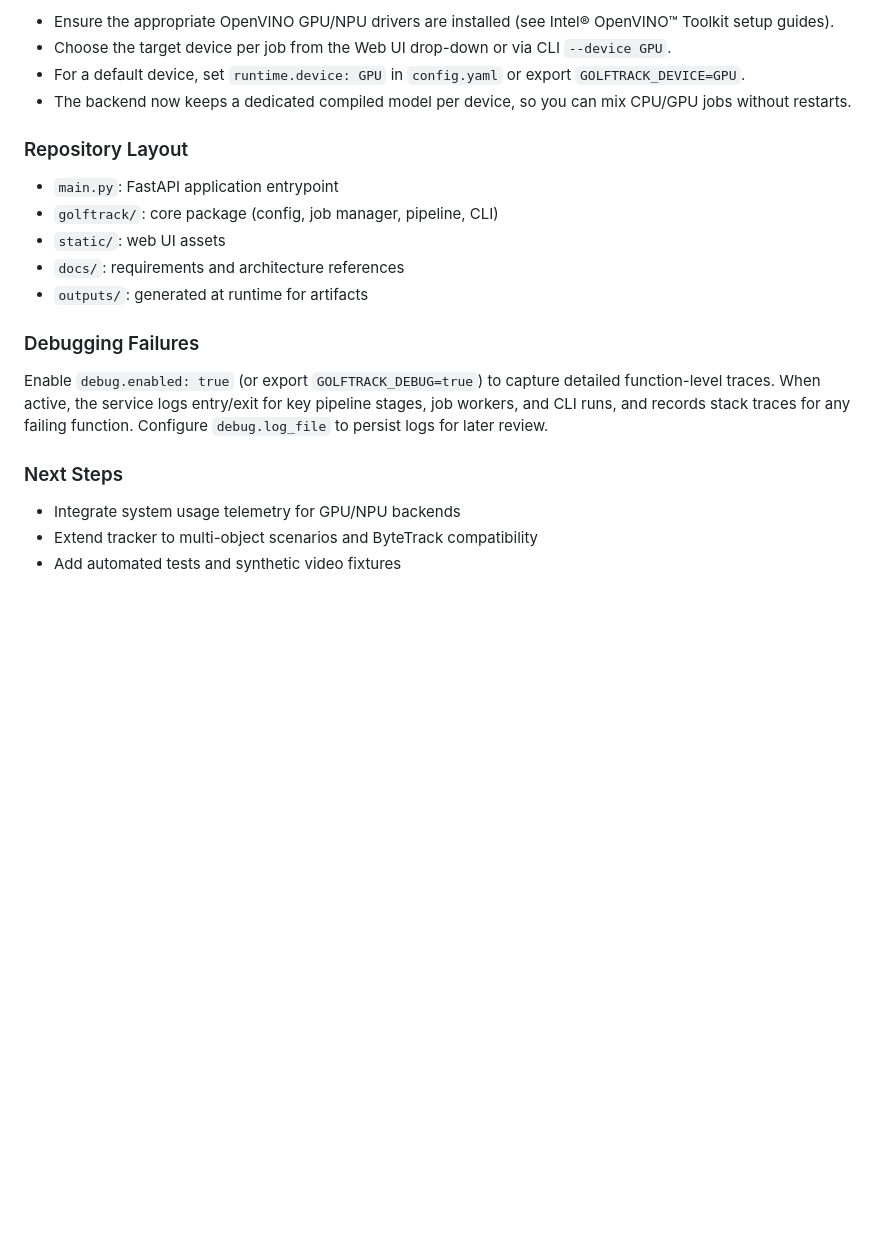
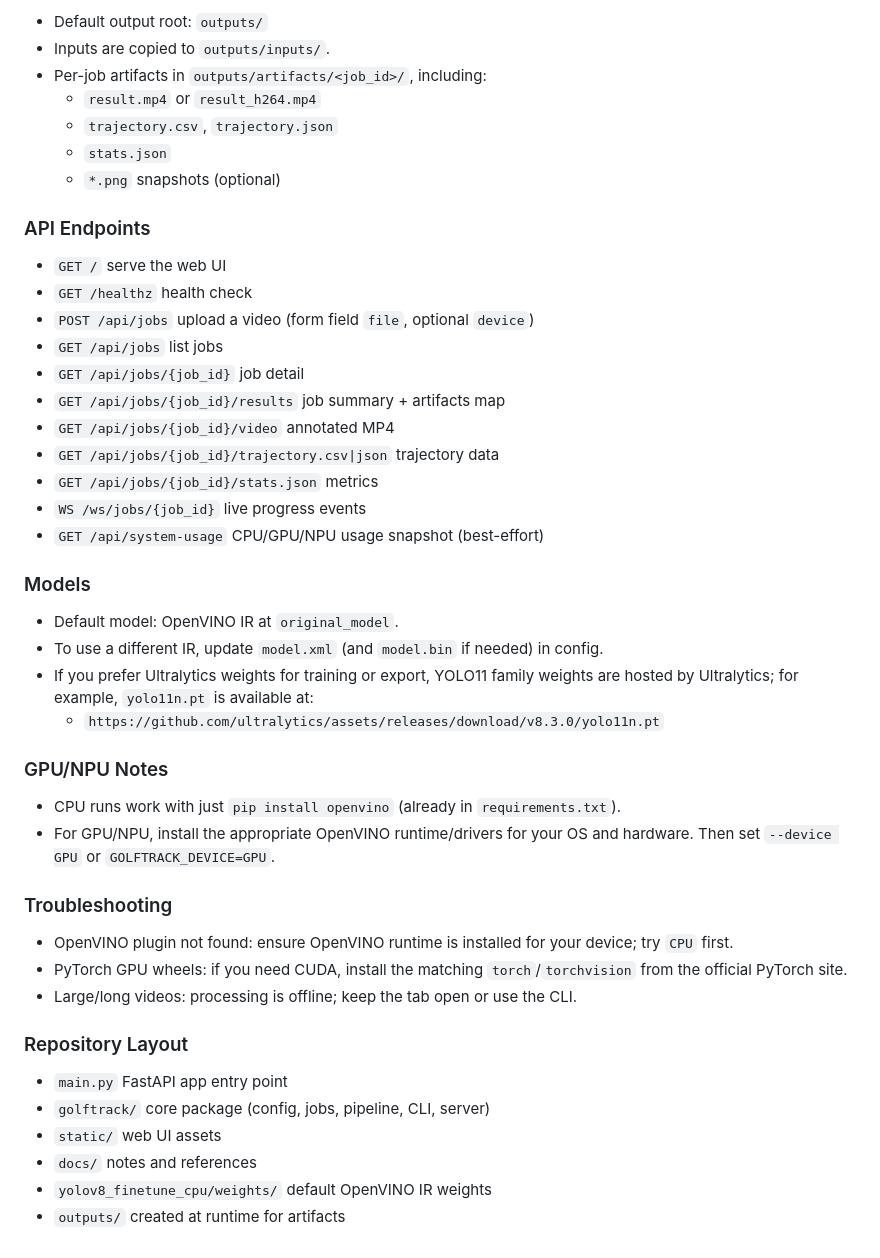
Before and after one commit to kazukiminemura/golf_swing_tracking, a Markdown page: Readme.md, the part around one of its changes. Rendered like a GitHub page; blank space fills up the shorter version.

```diff
--- a/Readme.md
+++ b/Readme.md
@@ -86,23 +74,49 @@ Environment overrides:
 
-- Ensure the appropriate OpenVINO GPU/NPU drivers are installed (see Intel® OpenVINO™ Toolkit setup guides).
-- Choose the target device per job from the Web UI drop-down or via CLI `--device GPU`.
-- For a default device, set `runtime.device: GPU` in `config.yaml` or export `GOLFTRACK_DEVICE=GPU`.
-- The backend now keeps a dedicated compiled model per device, so you can mix CPU/GPU jobs without restarts.
+- Default output root: `outputs/`
+- Inputs are copied to `outputs/inputs/`.
+- Per-job artifacts in `outputs/artifacts/<job_id>/`, including:
+  - `result.mp4` or `result_h264.mp4`
+  - `trajectory.csv`, `trajectory.json`
+  - `stats.json`
+  - `*.png` snapshots (optional)
+
+### API Endpoints
+
+- `GET /` serve the web UI
+- `GET /healthz` health check
+- `POST /api/jobs` upload a video (form field `file`, optional `device`)
+- `GET /api/jobs` list jobs
+- `GET /api/jobs/{job_id}` job detail
+- `GET /api/jobs/{job_id}/results` job summary + artifacts map
+- `GET /api/jobs/{job_id}/video` annotated MP4
+- `GET /api/jobs/{job_id}/trajectory.csv|json` trajectory data
+- `GET /api/jobs/{job_id}/stats.json` metrics
+- `WS /ws/jobs/{job_id}` live progress events
+- `GET /api/system-usage` CPU/GPU/NPU usage snapshot (best-effort)
+
+### Models
+
+- Default model: OpenVINO IR at `original_model`.
+- To use a different IR, update `model.xml` (and `model.bin` if needed) in config.
+- If you prefer Ultralytics weights for training or export, YOLO11 family weights are hosted by Ultralytics; for example, `yolo11n.pt` is available at:
+  - `https://github.com/ultralytics/assets/releases/download/v8.3.0/yolo11n.pt`
+
+### GPU/NPU Notes
+
+- CPU runs work with just `pip install openvino` (already in `requirements.txt`).
+- For GPU/NPU, install the appropriate OpenVINO runtime/drivers for your OS and hardware. Then set `--device GPU` or `GOLFTRACK_DEVICE=GPU`.
+
+### Troubleshooting
+
+- OpenVINO plugin not found: ensure OpenVINO runtime is installed for your device; try `CPU` first.
+- PyTorch GPU wheels: if you need CUDA, install the matching `torch`/`torchvision` from the official PyTorch site.
+- Large/long videos: processing is offline; keep the tab open or use the CLI.
 
 ### Repository Layout
 
-- `main.py`: FastAPI application entrypoint
-- `golftrack/`: core package (config, job manager, pipeline, CLI)
-- `static/`: web UI assets
-- `docs/`: requirements and architecture references
-- `outputs/`: generated at runtime for artifacts
-
-### Debugging Failures
-
-Enable `debug.enabled: true` (or export `GOLFTRACK_DEBUG=true`) to capture detailed function-level traces. When active, the service logs entry/exit for key pipeline stages, job workers, and CLI runs, and records stack traces for any failing function. Configure `debug.log_file` to persist logs for later review.
-
-### Next Steps
-
-- Integrate system usage telemetry for GPU/NPU backends
-- Extend tracker to multi-object scenarios and ByteTrack compatibility
-- Add automated tests and synthetic video fixtures
+- `main.py` FastAPI app entry point
+- `golftrack/` core package (config, jobs, pipeline, CLI, server)
+- `static/` web UI assets
+- `docs/` notes and references
+- `yolov8_finetune_cpu/weights/` default OpenVINO IR weights
+- `outputs/` created at runtime for artifacts
```
Also changed, not shown: other parts of Readme.md (+36 -48 lines).
